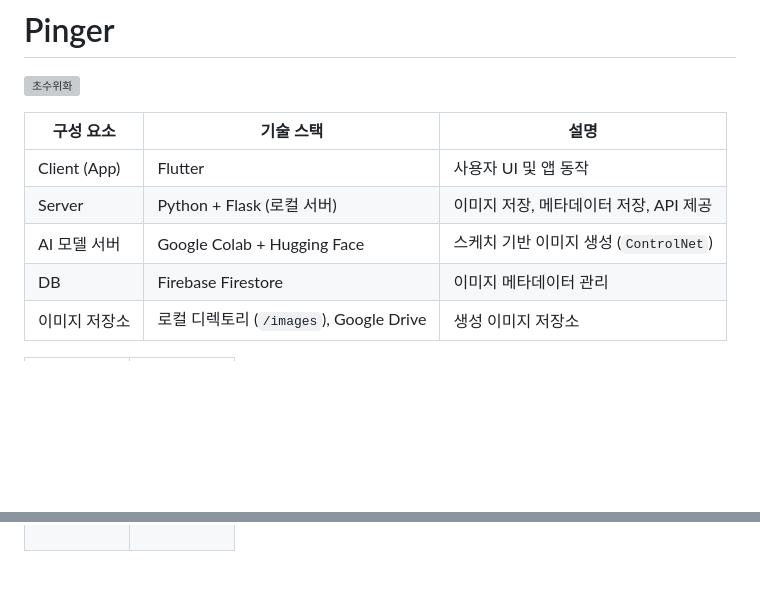
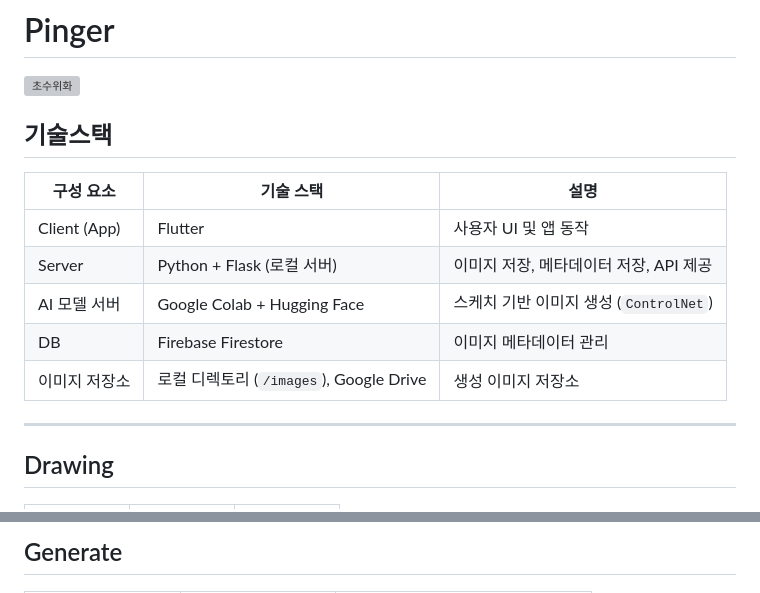
Before and after one commit to BOLTB0X/Pinger, a Markdown page: README.md, 2 parts joined by grey strips. GitHub-like rendering; blank space fills up the shorter version; grey boxes are pictures that could not be loaded.

```diff
--- a/README.md
+++ b/README.md
@@ -2,6 +2,7 @@
 
 ![초수위화](https://3.gall-gif.com/tdgall/files/attach/images/82/310/776/057/a1fdf49a195cd1851c2472dedf2f0a6c.gif)
 
+## 기술스택
 
 | 구성 요소       | 기술 스택                                | 설명                                      |
 |----------------|------------------------------------------|-------------------------------------------|
@@ -11,6 +12,9 @@
 | DB             | Firebase Firestore                       | 이미지 메타데이터 관리                    |
 | 이미지 저장소  | 로컬 디렉토리 (`/images`), Google Drive | 생성 이미지 저장소                        |
 
+---
+
+## Drawing
 
 <p align="center">
   <table style="width:100%; text-align:center; border-spacing:20px;">
@@ -47,3 +170,4 @@
+## Generate
 
 <p align="center">
   <table style="width:100%; text-align:center; border-spacing:20px;">
```
Also changed, not shown: other parts of README.md (+127 -29 lines).
